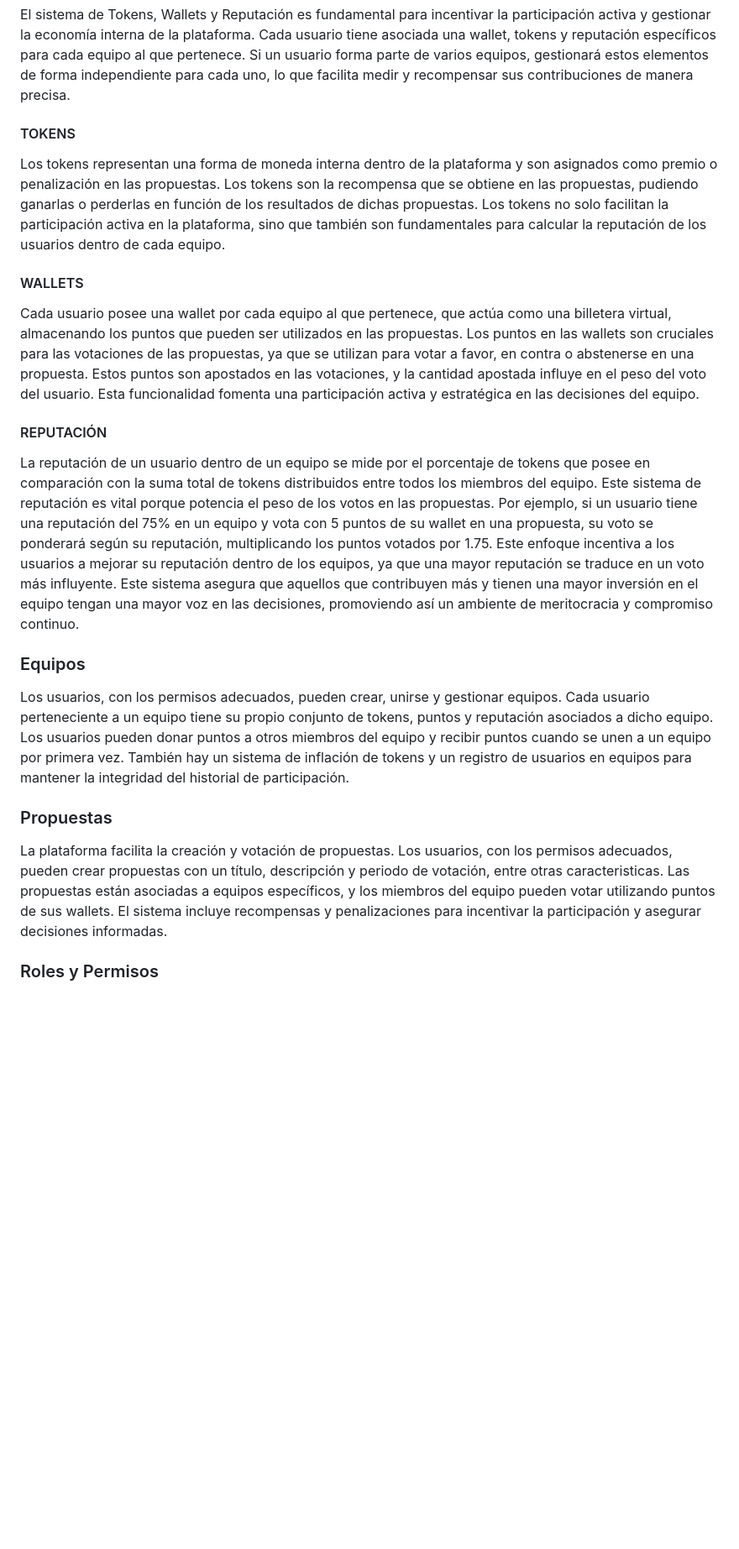
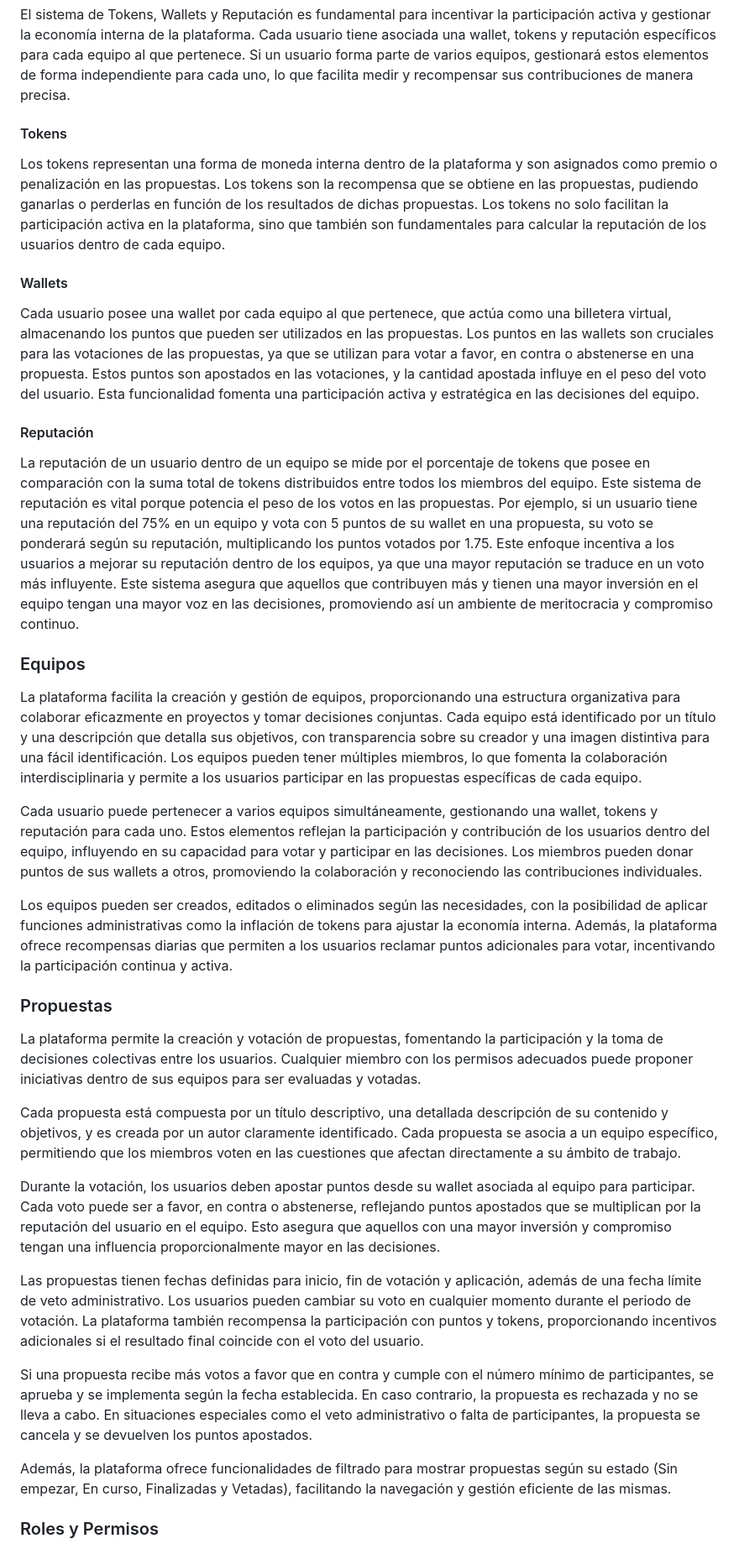
Before and after one commit to jcobosp/Plataforma_de_gobernanza_para_un_servicio_de_interpretacion, a Markdown page: README.md, the part around one of its changes. Shown at 84% size. Drawn GitHub-style; blank space fills up the shorter version.

Commit message:
Actualización README

```diff
--- a/README.md
+++ b/README.md
@@ -70,22 +69,36 @@ La plataforma permite a los usuarios registrarse, iniciar sesión, editar su per
 ### Sistema de Tokens, Wallets y Reputación
 El sistema de Tokens, Wallets y Reputación es fundamental para incentivar la participación activa y gestionar la economía interna de la plataforma. Cada usuario tiene asociada una wallet, tokens y reputación específicos para cada equipo al que pertenece. Si un usuario forma parte de varios equipos, gestionará estos elementos de forma independiente para cada uno, lo que facilita medir y recompensar sus contribuciones de manera precisa.
 
-#### TOKENS
+#### Tokens
 
 Los tokens representan una forma de moneda interna dentro de la plataforma y son asignados como premio o penalización en las propuestas. Los tokens son la recompensa que se obtiene en las propuestas, pudiendo ganarlas o perderlas en función de los resultados de dichas propuestas. Los tokens no solo facilitan la participación activa en la plataforma, sino que también son fundamentales para calcular la reputación de los usuarios dentro de cada equipo.
 
-#### WALLETS
+#### Wallets
 
 Cada usuario posee una wallet por cada equipo al que pertenece, que actúa como una billetera virtual, almacenando los puntos que pueden ser utilizados en las propuestas. Los puntos en las wallets son cruciales para las votaciones de las propuestas, ya que se utilizan para votar a favor, en contra o abstenerse en una propuesta. Estos puntos son apostados en las votaciones, y la cantidad apostada influye en el peso del voto del usuario. Esta funcionalidad fomenta una participación activa y estratégica en las decisiones del equipo.
 
-#### REPUTACIÓN
+#### Reputación
 
 La reputación de un usuario dentro de un equipo se mide por el porcentaje de tokens que posee en comparación con la suma total de tokens distribuidos entre todos los miembros del equipo. Este sistema de reputación es vital porque potencia el peso de los votos en las propuestas. Por ejemplo, si un usuario tiene una reputación del 75% en un equipo y vota con 5 puntos de su wallet en una propuesta, su voto se ponderará según su reputación, multiplicando los puntos votados por 1.75. Este enfoque incentiva a los usuarios a mejorar su reputación dentro de los equipos, ya que una mayor reputación se traduce en un voto más influyente. Este sistema asegura que aquellos que contribuyen más y tienen una mayor inversión en el equipo tengan una mayor voz en las decisiones, promoviendo así un ambiente de meritocracia y compromiso continuo.
 
 ### Equipos
-Los usuarios, con los permisos adecuados, pueden crear, unirse y gestionar equipos. Cada usuario perteneciente a un equipo tiene su propio conjunto de tokens, puntos y reputación asociados a dicho equipo. Los usuarios pueden donar puntos a otros miembros del equipo y recibir puntos cuando se unen a un equipo por primera vez. También hay un sistema de inflación de tokens y un registro de usuarios en equipos para mantener la integridad del historial de participación.
+La plataforma facilita la creación y gestión de equipos, proporcionando una estructura organizativa para colaborar eficazmente en proyectos y tomar decisiones conjuntas. Cada equipo está identificado por un título y una descripción que detalla sus objetivos, con transparencia sobre su creador y una imagen distintiva para una fácil identificación. Los equipos pueden tener múltiples miembros, lo que fomenta la colaboración interdisciplinaria y permite a los usuarios participar en las propuestas específicas de cada equipo.
+
+Cada usuario puede pertenecer a varios equipos simultáneamente, gestionando una wallet, tokens y reputación para cada uno. Estos elementos reflejan la participación y contribución de los usuarios dentro del equipo, influyendo en su capacidad para votar y participar en las decisiones. Los miembros pueden donar puntos de sus wallets a otros, promoviendo la colaboración y reconociendo las contribuciones individuales.
+
+Los equipos pueden ser creados, editados o eliminados según las necesidades, con la posibilidad de aplicar funciones administrativas como la inflación de tokens para ajustar la economía interna. Además, la plataforma ofrece recompensas diarias que permiten a los usuarios reclamar puntos adicionales para votar, incentivando la participación continua y activa.
 
 ### Propuestas
-La plataforma facilita la creación y votación de propuestas. Los usuarios, con los permisos adecuados, pueden crear propuestas con un título, descripción y periodo de votación, entre otras caracteristicas. Las propuestas están asociadas a equipos específicos, y los miembros del equipo pueden votar utilizando puntos de sus wallets. El sistema incluye recompensas y penalizaciones para incentivar la participación y asegurar decisiones informadas.
+La plataforma permite la creación y votación de propuestas, fomentando la participación y la toma de decisiones colectivas entre los usuarios. Cualquier miembro con los permisos adecuados puede proponer iniciativas dentro de sus equipos para ser evaluadas y votadas.
+
+Cada propuesta está compuesta por un título descriptivo, una detallada descripción de su contenido y objetivos, y es creada por un autor claramente identificado. Cada propuesta se asocia a un equipo específico, permitiendo que los miembros voten en las cuestiones que afectan directamente a su ámbito de trabajo.
+
+Durante la votación, los usuarios deben apostar puntos desde su wallet asociada al equipo para participar. Cada voto puede ser a favor, en contra o abstenerse, reflejando puntos apostados que se multiplican por la reputación del usuario en el equipo. Esto asegura que aquellos con una mayor inversión y compromiso tengan una influencia proporcionalmente mayor en las decisiones.
+
+Las propuestas tienen fechas definidas para inicio, fin de votación y aplicación, además de una fecha límite de veto administrativo. Los usuarios pueden cambiar su voto en cualquier momento durante el periodo de votación. La plataforma también recompensa la participación con puntos y tokens, proporcionando incentivos adicionales si el resultado final coincide con el voto del usuario.
+
+Si una propuesta recibe más votos a favor que en contra y cumple con el número mínimo de participantes, se aprueba y se implementa según la fecha establecida. En caso contrario, la propuesta es rechazada y no se lleva a cabo. En situaciones especiales como el veto administrativo o falta de participantes, la propuesta se cancela y se devuelven los puntos apostados.
+
+Además, la plataforma ofrece funcionalidades de filtrado para mostrar propuestas según su estado (Sin empezar, En curso, Finalizadas y Vetadas), facilitando la navegación y gestión eficiente de las mismas.
 
 ### Roles y Permisos
```
Also changed, not shown: other parts of README.md (+20 -5 lines).
